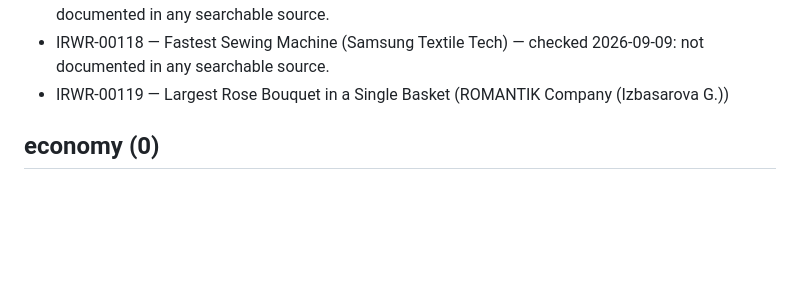
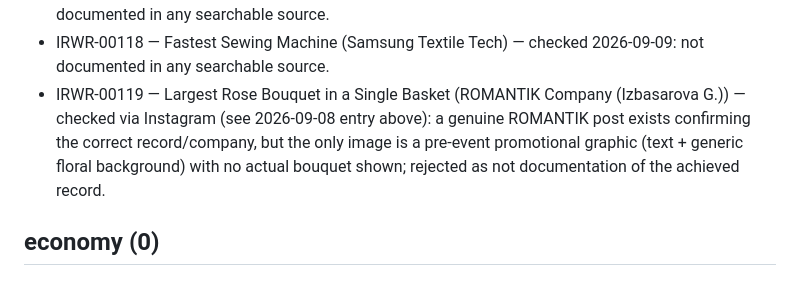
Before and after one commit to 7sss2/irwr-registry, a Markdown page: docs/NO_PHOTO_FOUND.md, the part around the change. Rendered like a GitHub page; blank space fills up the shorter version.

Commit message:
Document IRWR-00119's Instagram-phase rejection reason inline
No functional change - just closing the one remaining record in
NO_PHOTO_FOUND.md that lacked its own inline check note (the finding
was already recorded in the Instagram-scan section above it).

Co-Authored-By: Claude Sonnet 5 <noreply@anthropic.com>
Claude-Session: https://claude.ai/code/session_011M5mEQ2yMn3erwFve8KiJS

```diff
--- a/docs/NO_PHOTO_FOUND.md
+++ b/docs/NO_PHOTO_FOUND.md
@@ -423,7 +423,7 @@ Rejected candidates (real GBR mention, but no record-specific photo available):
 - IRWR-00116 — Largest Pair of Shoes (Nike Turkey) — checked 2026-09-09: only unrelated "biggest shoe on display" record found (Zahit Okular, Turkey, 2000) — different record type, no Nike connection.
 - IRWR-00117 — Wedding Dress with the Most Rhinestones (Nina Khan) — checked 2026-09-09: not documented in any searchable source.
 - IRWR-00118 — Fastest Sewing Machine (Samsung Textile Tech) — checked 2026-09-09: not documented in any searchable source.
-- IRWR-00119 — Largest Rose Bouquet in a Single Basket (ROMANTIK Company (Izbasarova G.))
+- IRWR-00119 — Largest Rose Bouquet in a Single Basket (ROMANTIK Company (Izbasarova G.)) — checked via Instagram (see 2026-09-08 entry above): a genuine ROMANTIK post exists confirming the correct record/company, but the only image is a pre-event promotional graphic (text + generic floral background) with no actual bouquet shown; rejected as not documentation of the achieved record.
 
 ## economy (0)
 
```
